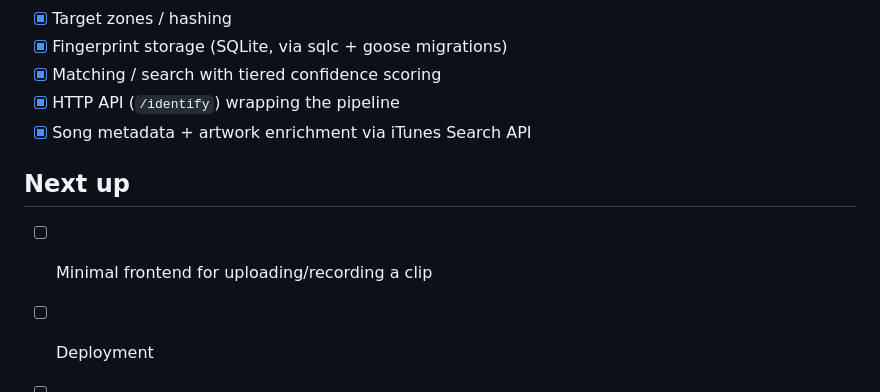
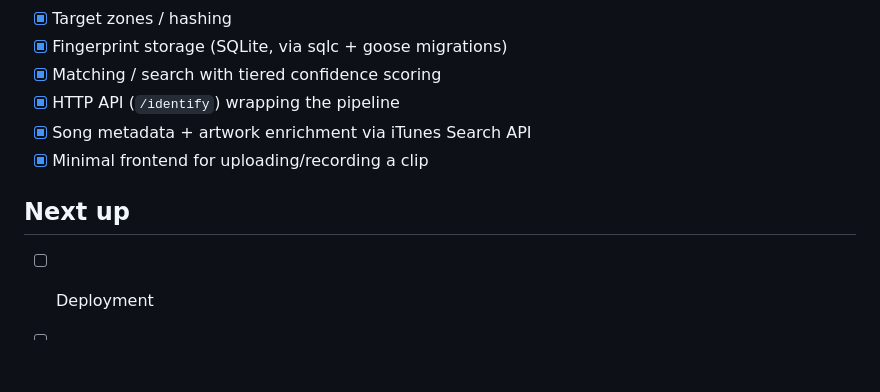
Before and after one commit to sianwa11/shazam-mwitu, a Markdown page: README.md, the part around the change. Drawn GitHub-style; blank space fills up the shorter version.

```diff
--- a/README.md
+++ b/README.md
@@ -72,9 +72,9 @@ curl -F "recording=@path/to/clip.mp4" http://localhost:8080/identify
 - [x] Matching / search with tiered confidence scoring
 - [x] HTTP API (`/identify`) wrapping the pipeline
 - [x] Song metadata + artwork enrichment via iTunes Search API
+- [x] Minimal frontend for uploading/recording a clip
 
 ## Next up
 
-- [ ] Minimal frontend for uploading/recording a clip
 - [ ] Deployment
 - [ ] Write-up explaining the theory and build process in detail
```
